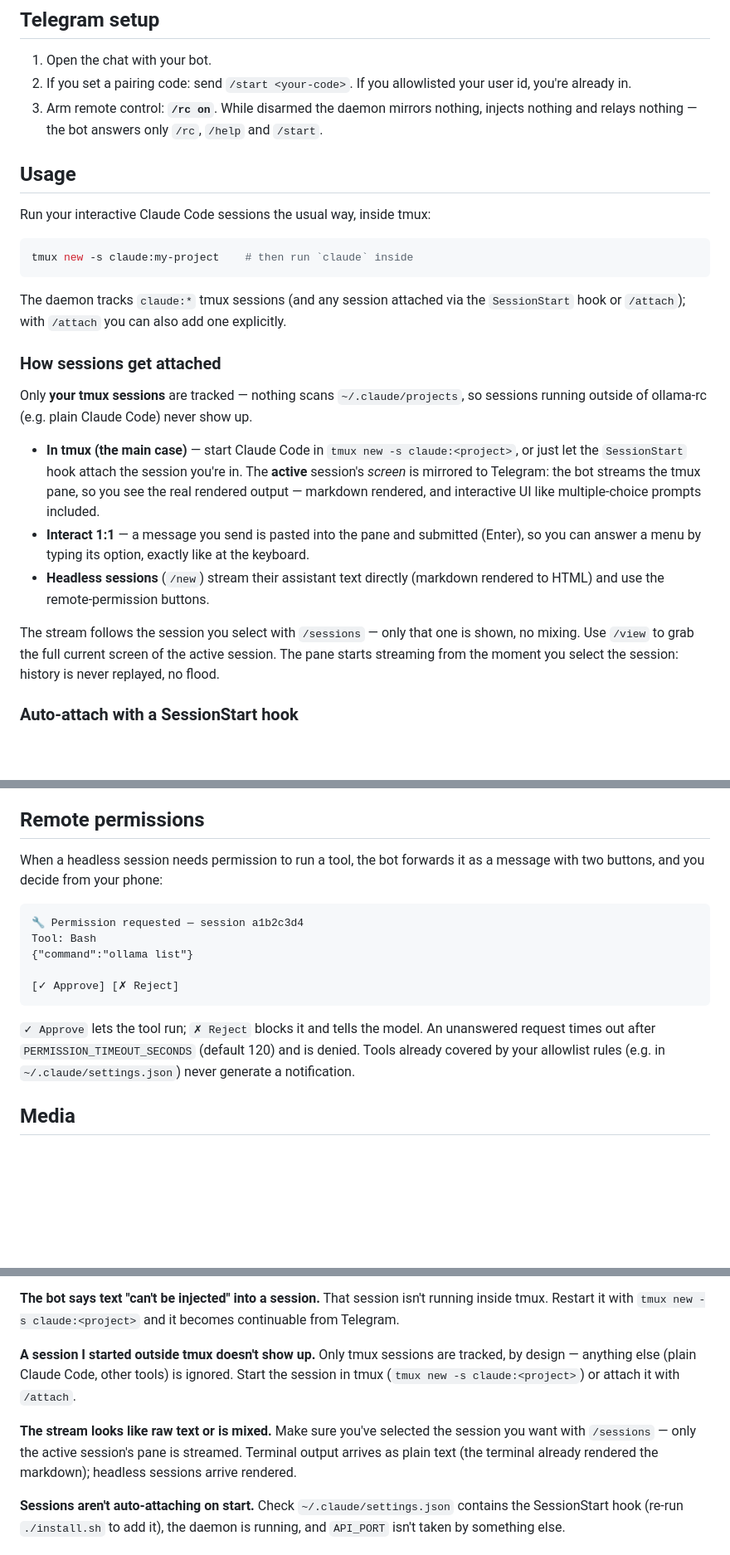
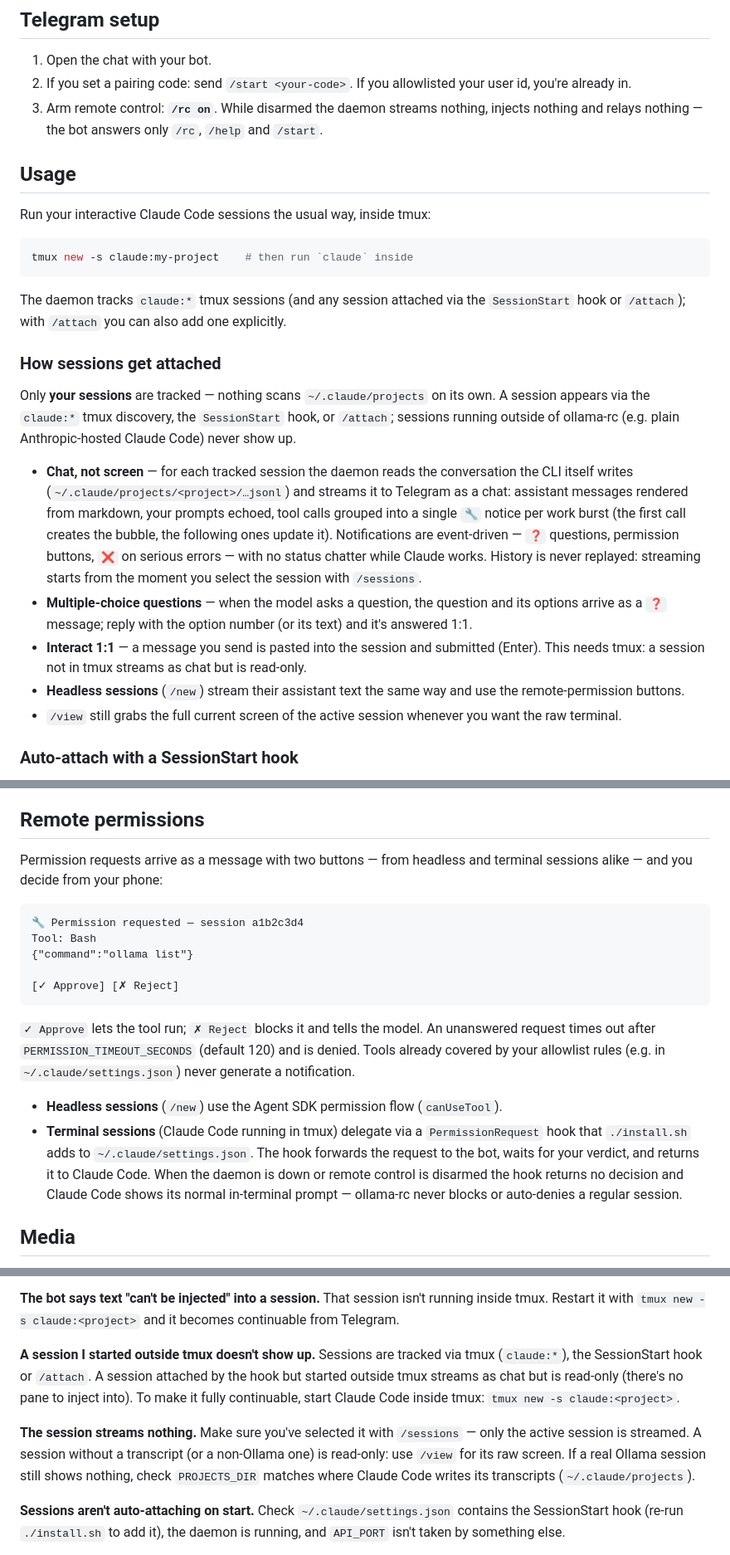
Before and after one commit to ontech7/claude-omni-rc, a Markdown page: README.md, 3 parts joined by grey strips. Shown at 83% size. Rendered like a GitHub page; blank space fills up the shorter version.

Commit message:
docs: reflect burst-grouped tool notices and event-driven notifications
Co-Authored-By: Claude <noreply@anthropic.com>

````diff
--- a/README.md
+++ b/README.md
@@ -124,7 +124,7 @@ terminal). The launchd logs go to `~/.ollama-rc/logs/daemon.log`.
 1. Open the chat with your bot.
 2. If you set a pairing code: send `/start <your-code>`. If you allowlisted
    your user id, you're already in.
-3. Arm remote control: **`/rc on`**. While disarmed the daemon mirrors
+3. Arm remote control: **`/rc on`**. While disarmed the daemon streams
    nothing, injects nothing and relays nothing — the bot answers only
    `/rc`, `/help` and `/start`.
 
@@ -142,24 +142,30 @@ explicitly.
 
 ### How sessions get attached
 
-Only **your tmux sessions** are tracked — nothing scans `~/.claude/projects`,
-so sessions running outside of ollama-rc (e.g. plain Claude Code) never show up.
+Only **your sessions** are tracked — nothing scans `~/.claude/projects` on its
+own. A session appears via the `claude:*` tmux discovery, the `SessionStart`
+hook, or `/attach`; sessions running outside of ollama-rc (e.g. plain
+Anthropic-hosted Claude Code) never show up.
 
-- **In tmux (the main case)** — start Claude Code in `tmux new -s claude:<project>`,
-  or just let the `SessionStart` hook attach the session you're in. The
-  **active** session's *screen* is mirrored to Telegram: the bot streams the
-  tmux pane, so you see the real rendered output — markdown rendered, and
-  interactive UI like multiple-choice prompts included.
-- **Interact 1:1** — a message you send is pasted into the pane and submitted
-  (Enter), so you can answer a menu by typing its option, exactly like at the
-  keyboard.
-- **Headless sessions** (`/new`) stream their assistant text directly (markdown
-  rendered to HTML) and use the remote-permission buttons.
-
-The stream follows the session you select with `/sessions` — only that one is
-shown, no mixing. Use `/view` to grab the full current screen of the active
-session. The pane starts streaming from the moment you select the session:
-history is never replayed, no flood.
+- **Chat, not screen** — for each tracked session the daemon reads the
+  conversation the CLI itself writes (`~/.claude/projects/<project>/…jsonl`)
+  and streams it to Telegram as a chat: assistant messages rendered from
+  markdown, your prompts echoed, tool calls grouped into a single `🔧` notice
+  per work burst (the first call creates the bubble, the following ones update
+  it). Notifications are event-driven — `❓` questions, permission buttons, `❌`
+  on serious errors — with no status chatter while Claude works. History is
+  never replayed: streaming starts from the moment you select
+  the session with `/sessions`.
+- **Multiple-choice questions** — when the model asks a question, the question
+  and its options arrive as a `❓` message; reply with the option number (or
+  its text) and it's answered 1:1.
+- **Interact 1:1** — a message you send is pasted into the session and
+  submitted (Enter). This needs tmux: a session not in tmux streams as chat
+  but is read-only.
+- **Headless sessions** (`/new`) stream their assistant text the same way and
+  use the remote-permission buttons.
+- `/view` still grabs the full current screen of the active session whenever
+  you want the raw terminal.
 
 ### Auto-attach with a SessionStart hook
 
@@ -212,8 +218,8 @@ headless sessions run concurrently — the Ollama Cloud quota is finite.
 
 ## Remote permissions
 
-When a headless session needs permission to run a tool, the bot forwards it
-as a message with two buttons, and you decide from your phone:
+Permission requests arrive as a message with two buttons — from headless and
+terminal sessions alike — and you decide from your phone:
 
 ```
 🔧 Permission requested — session a1b2c3d4
@@ -227,6 +233,15 @@ Tool: Bash
 An unanswered request times out after `PERMISSION_TIMEOUT_SECONDS` (default
 120) and is denied. Tools already covered by your allowlist rules (e.g. in
 `~/.claude/settings.json`) never generate a notification.
+
+- **Headless sessions** (`/new`) use the Agent SDK permission flow
+  (`canUseTool`).
+- **Terminal sessions** (Claude Code running in tmux) delegate via a
+  `PermissionRequest` hook that `./install.sh` adds to `~/.claude/settings.json`.
+  The hook forwards the request to the bot, waits for your verdict, and returns
+  it to Claude Code. When the daemon is down or remote control is disarmed the
+  hook returns no decision and Claude Code shows its normal in-terminal prompt
+  — ollama-rc never blocks or auto-denies a regular session.
 
 ## Media
 
@@ -325,14 +344,17 @@ That session isn't running inside tmux. Restart it with `tmux new -s
 claude:<project>` and it becomes continuable from Telegram.
 
 **A session I started outside tmux doesn't show up.**
-Only tmux sessions are tracked, by design — anything else (plain Claude Code,
-other tools) is ignored. Start the session in tmux (`tmux new -s
-claude:<project>`) or attach it with `/attach`.
+Sessions are tracked via tmux (`claude:*`), the SessionStart hook or `/attach`.
+A session attached by the hook but started outside tmux streams as chat but is
+read-only (there's no pane to inject into). To make it fully continuable, start
+Claude Code inside tmux: `tmux new -s claude:<project>`.
 
-**The stream looks like raw text or is mixed.**
-Make sure you've selected the session you want with `/sessions` — only the
-active session's pane is streamed. Terminal output arrives as plain text (the
-terminal already rendered the markdown); headless sessions arrive rendered.
+**The session streams nothing.**
+Make sure you've selected it with `/sessions` — only the active session is
+streamed. A session without a transcript (or a non-Ollama one) is read-only:
+use `/view` for its raw screen. If a real Ollama session still shows nothing,
+check `PROJECTS_DIR` matches where Claude Code writes its transcripts
+(`~/.claude/projects`).
 
 **Sessions aren't auto-attaching on start.**
 Check `~/.claude/settings.json` contains the SessionStart hook (re-run
````
Also changed, not shown: other parts of README.md (+13 -9 lines), CHANGELOG.md (+18 -7 lines).
